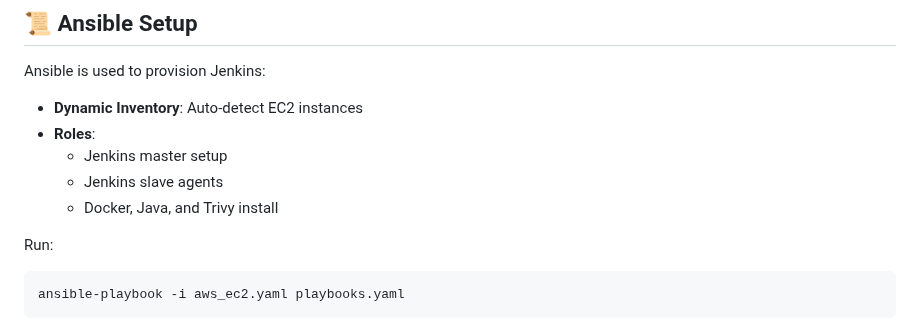
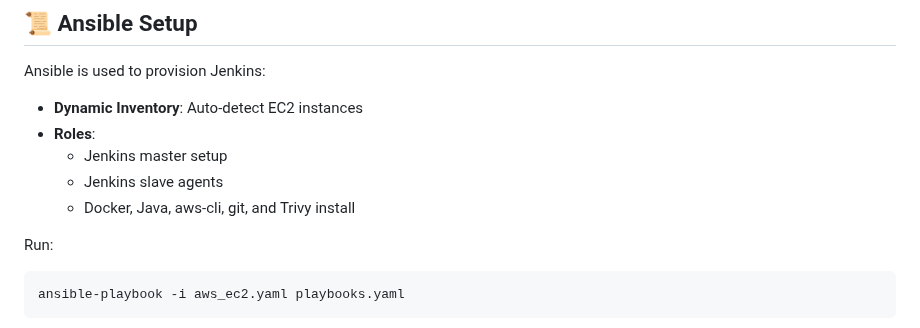
Before and after one commit to Orabi20/CloudDevOpsProject, a Markdown page: README.md, the part around the change. Drawn GitHub-style.

````diff
--- a/README.md
+++ b/README.md
@@ -67,7 +67,7 @@ Ansible is used to provision Jenkins:
 - **Roles**:
   - Jenkins master setup
   - Jenkins slave agents
-  - Docker, Java, and Trivy install
+  - Docker, Java, aws-cli, git, and Trivy install
 
 Run:
 ```bash
````
